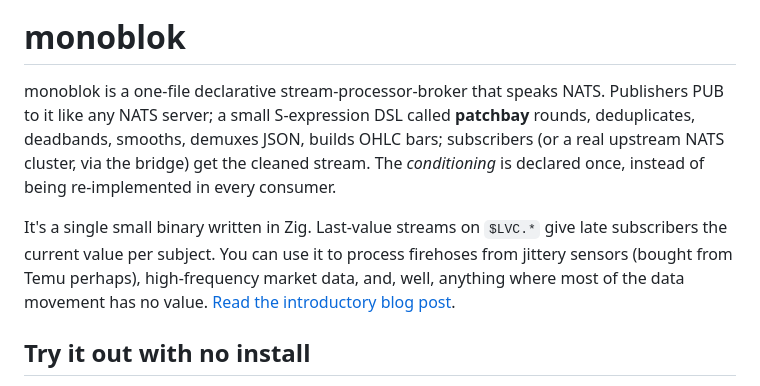
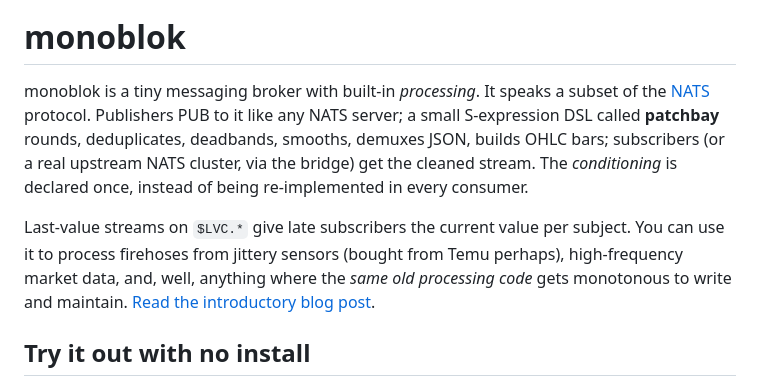
Before and after one commit to lexvicacom/monoblok, a Markdown page: README.md, the part around the change. Drawn GitHub-style.

Commit message:
Update README for clarity and correctness

```diff
--- a/README.md
+++ b/README.md
@@ -4,9 +4,9 @@
 
 # monoblok
 
-monoblok is a one-file declarative stream-processor-broker that speaks NATS. Publishers PUB to it like any NATS server; a small S-expression DSL called **patchbay** rounds, deduplicates, deadbands, smooths, demuxes JSON, builds OHLC bars; subscribers (or a real upstream NATS cluster, via the bridge) get the cleaned stream. The _conditioning_ is declared once, instead of being re-implemented in every consumer.
+monoblok is a tiny messaging broker with built-in _processing_. It speaks a subset of the [NATS](https://nats.io) protocol. Publishers PUB to it like any NATS server; a small S-expression DSL called **patchbay** rounds, deduplicates, deadbands, smooths, demuxes JSON, builds OHLC bars; subscribers (or a real upstream NATS cluster, via the bridge) get the cleaned stream. The _conditioning_ is declared once, instead of being re-implemented in every consumer.
 
-It's a single small binary written in Zig. Last-value streams on `$LVC.*` give late subscribers the current value per subject. You can use it to process firehoses from jittery sensors (bought from Temu perhaps), high-frequency market data, and, well, anything where most of the data movement has no value. [Read the introductory blog post](https://alexjreid.dev/posts/monoblok/).
+Last-value streams on `$LVC.*` give late subscribers the current value per subject. You can use it to process firehoses from jittery sensors (bought from Temu perhaps), high-frequency market data, and, well, anything where the _same old processing code_ gets monotonous to write and maintain. [Read the introductory blog post](https://alexjreid.dev/posts/monoblok/).
 
 ## Try it out with no install
 
```
